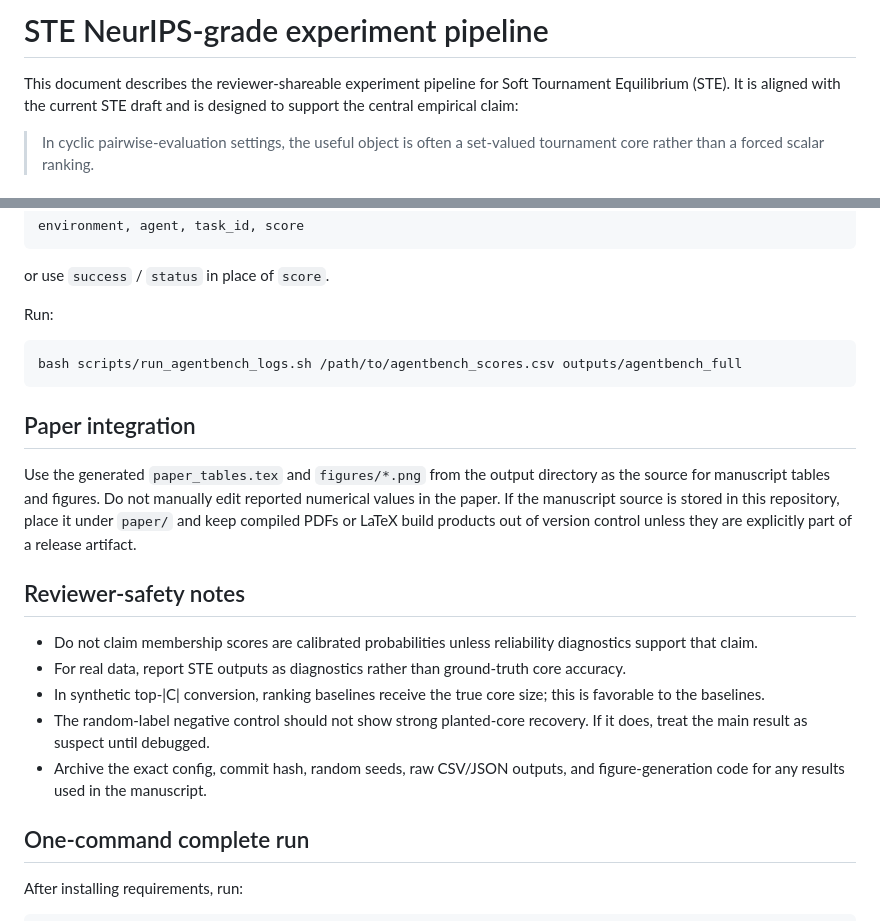
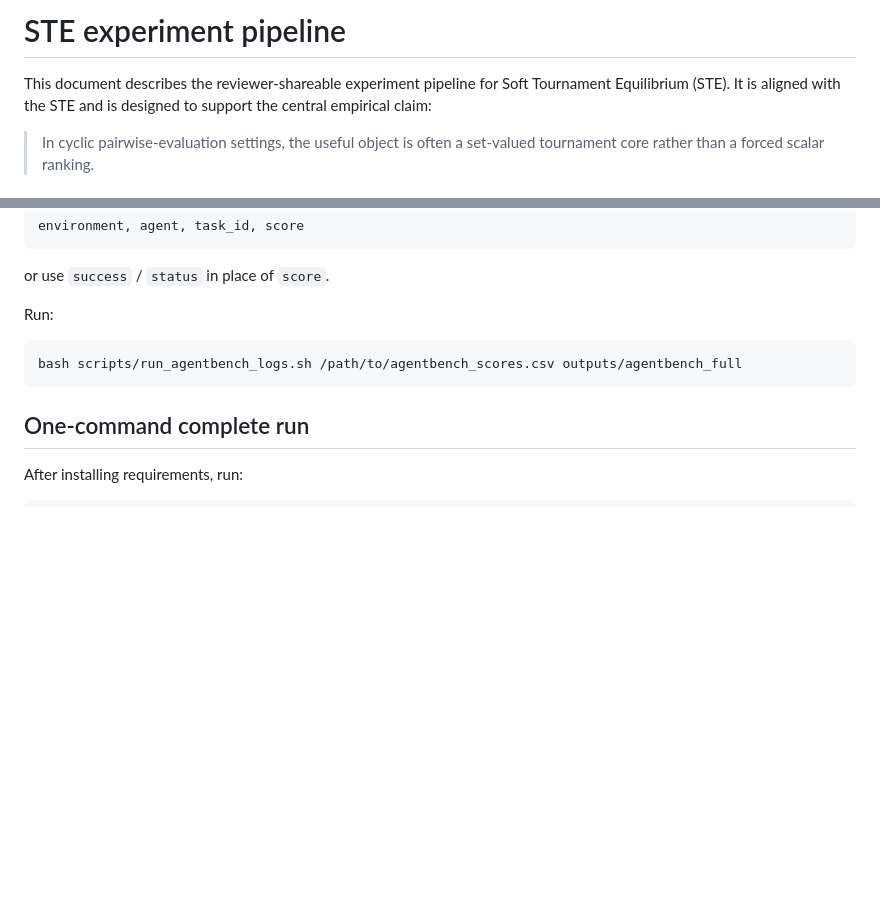
Before and after one commit to alqithami/STE, a Markdown page: README_NEURIPS_EXPERIMENTS.md, 2 parts joined by grey strips. Drawn GitHub-style; blank space fills up the shorter version.

````diff
--- a/README_NEURIPS_EXPERIMENTS.md
+++ b/README_NEURIPS_EXPERIMENTS.md
@@ -1,6 +1,6 @@
-# STE NeurIPS-grade experiment pipeline
+# STE experiment pipeline
 
-This document describes the reviewer-shareable experiment pipeline for Soft Tournament Equilibrium (STE). It is aligned with the current STE draft and is designed to support the central empirical claim:
+This document describes the reviewer-shareable experiment pipeline for Soft Tournament Equilibrium (STE). It is aligned with the STE and is designed to support the central empirical claim:
 
 > In cyclic pairwise-evaluation settings, the useful object is often a set-valued tournament core rather than a forced scalar ranking.
 
@@ -133,18 +133,6 @@ Run:
 bash scripts/run_agentbench_logs.sh /path/to/agentbench_scores.csv outputs/agentbench_full
 ```
 
-## Paper integration
-
-Use the generated `paper_tables.tex` and `figures/*.png` from the output directory as the source for manuscript tables and figures. Do not manually edit reported numerical values in the paper. If the manuscript source is stored in this repository, place it under `paper/` and keep compiled PDFs or LaTeX build products out of version control unless they are explicitly part of a release artifact.
-
-## Reviewer-safety notes
-
-- Do not claim membership scores are calibrated probabilities unless reliability diagnostics support that claim.
-- For real data, report STE outputs as diagnostics rather than ground-truth core accuracy.
-- In synthetic top-|C| conversion, ranking baselines receive the true core size; this is favorable to the baselines.
-- The random-label negative control should not show strong planted-core recovery. If it does, treat the main result as suspect until debugged.
-- Archive the exact config, commit hash, random seeds, raw CSV/JSON outputs, and figure-generation code for any results used in the manuscript.
-
 ## One-command complete run
 
 After installing requirements, run:
````
